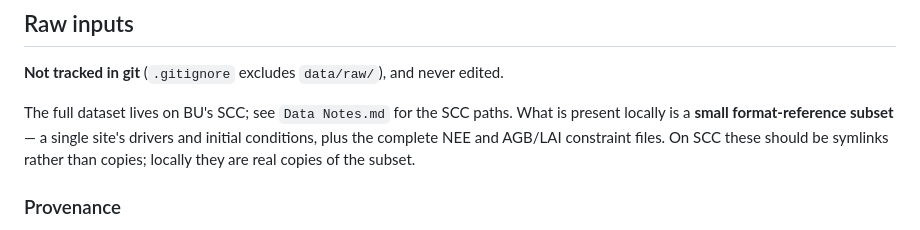
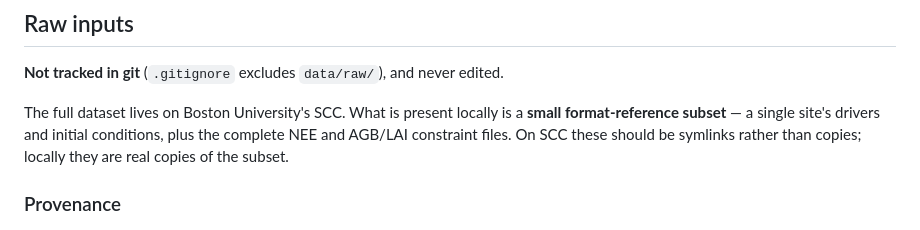
Before and after one commit to arob5/spatial-lsm-calibration, a Markdown page: data/README.md, the part around the change. GitHub-like rendering.

```diff
--- a/data/README.md
+++ b/data/README.md
@@ -155,7 +155,7 @@ marked as context rather than as a property of our data.
 
 **Not tracked in git** (`.gitignore` excludes `data/raw/`), and never edited.
 
-The full dataset lives on BU's SCC; see `Data Notes.md` for the SCC paths. What
+The full dataset lives on Boston University's SCC. What
 is present locally is a **small format-reference subset** — a single site's
 drivers and initial conditions, plus the complete NEE and AGB/LAI constraint
 files. On SCC these should be symlinks rather than copies; locally they are real
```
